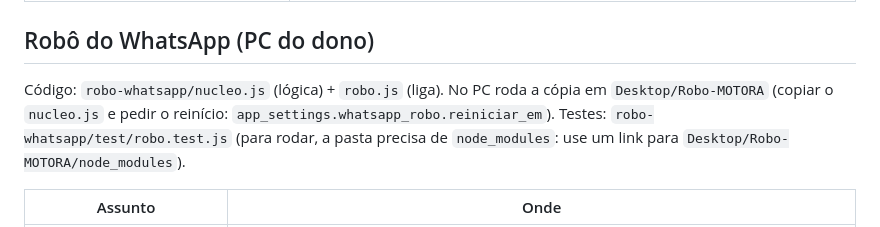
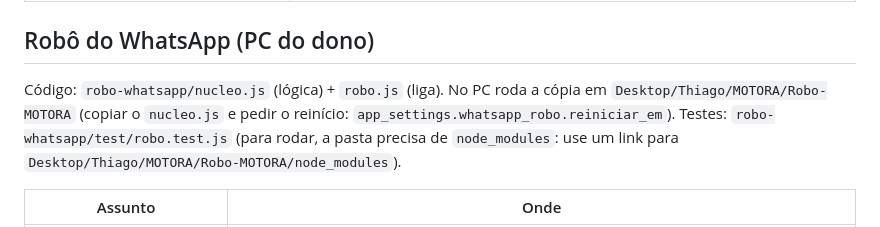
Before and after one commit to motoraapp/motora-frota, a Markdown page: GUIA-CODIGO.md, the part around the change. Rendered like a GitHub page.

```diff
--- a/GUIA-CODIGO.md
+++ b/GUIA-CODIGO.md
@@ -56,7 +56,7 @@ Funções do Supabase: o código fica em `supabase/functions/<nome>/`. Para publ
 
 ## Robô do WhatsApp (PC do dono)
 
-Código: `robo-whatsapp/nucleo.js` (lógica) + `robo.js` (liga). No PC roda a cópia em `Desktop/Robo-MOTORA` (copiar o `nucleo.js` e pedir o reinício: `app_settings.whatsapp_robo.reiniciar_em`). Testes: `robo-whatsapp/test/robo.test.js` (para rodar, a pasta precisa de `node_modules`: use um link para `Desktop/Robo-MOTORA/node_modules`).
+Código: `robo-whatsapp/nucleo.js` (lógica) + `robo.js` (liga). No PC roda a cópia em `Desktop/Thiago/MOTORA/Robo-MOTORA` (copiar o `nucleo.js` e pedir o reinício: `app_settings.whatsapp_robo.reiniciar_em`). Testes: `robo-whatsapp/test/robo.test.js` (para rodar, a pasta precisa de `node_modules`: use um link para `Desktop/Thiago/MOTORA/Robo-MOTORA/node_modules`).
 
 | Assunto | Onde |
 |---|---|
```
Also changed, not shown: CLAUDE.md (+2 -2 lines).
